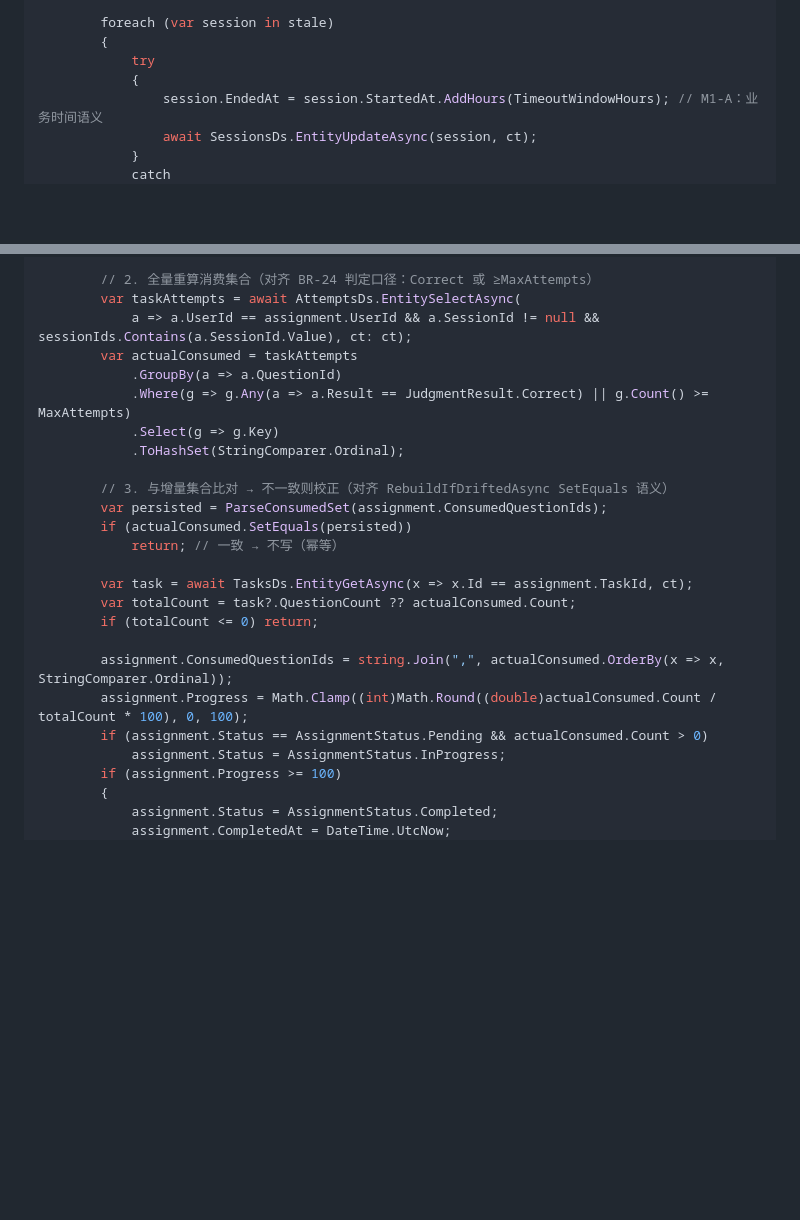
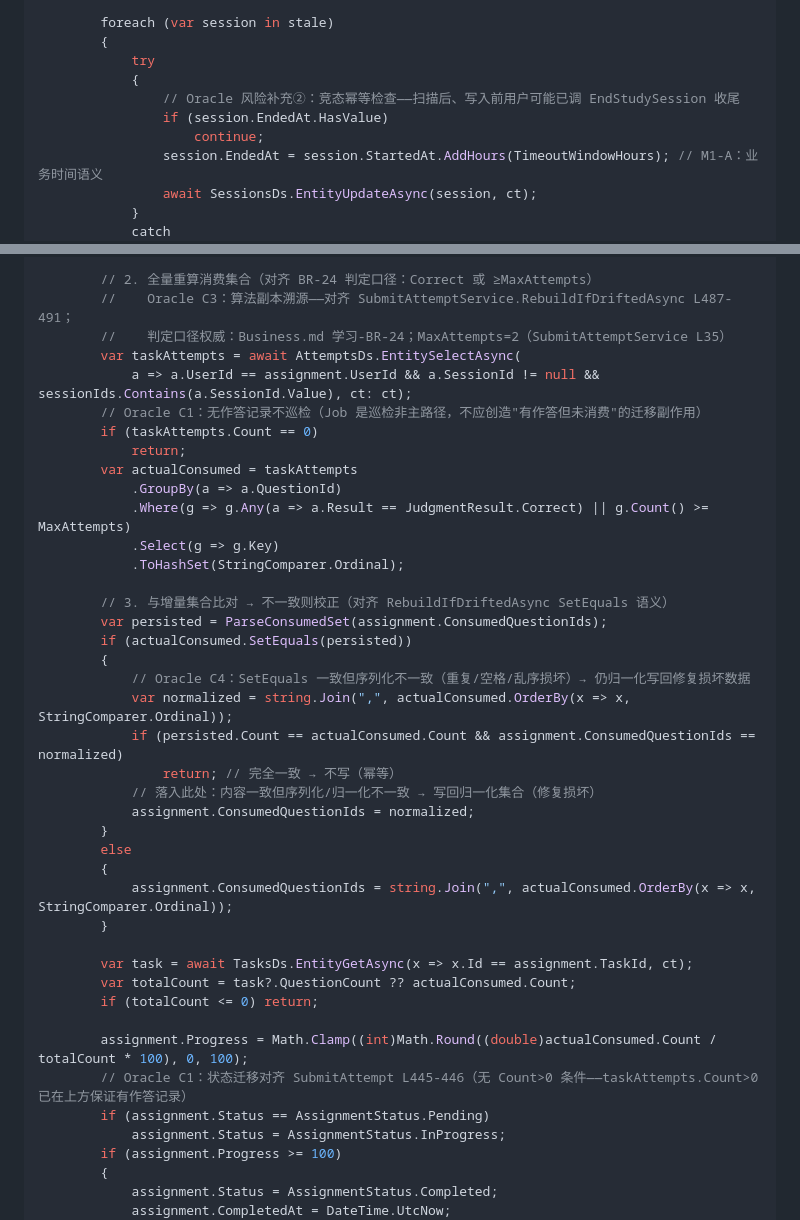
Before and after one commit to LoongBa/XiaoShuTong, a Markdown page: docs/V0.7.4-会话超时与漂移巡检Job-开发方案.md, 2 parts joined by grey strips. Rendered like a GitHub page; blank space fills up the shorter version.

Commit message:
docs(V0.7.4): 方案 Oracle 评审闭环（附条件通过——M1 StartedAt+24h/M2 独立副本/C1 状态迁移阻塞级/C3 溯源注释/C4 归一化）

```diff
--- a/docs/V0.7.4-会话超时与漂移巡检Job-开发方案.md
+++ b/docs/V0.7.4-会话超时与漂移巡检Job-开发方案.md
@@ -87,6 +87,9 @@ internal class SessionTimeoutJob(DomainUser<XiaoShuTongUserInfo> user)
         {
             try
             {
+                // Oracle 风险补充②：竞态幂等检查——扫描后、写入前用户可能已调 EndStudySession 收尾
+                if (session.EndedAt.HasValue)
+                    continue;
                 session.EndedAt = session.StartedAt.AddHours(TimeoutWindowHours); // M1-A：业务时间语义
                 await SessionsDs.EntityUpdateAsync(session, ct);
             }
@@ -188,8 +191,13 @@ internal class ProgressDriftAuditJob(DomainUser<XiaoShuTongUserInfo> user)
             return; // 无会话 → 无作答记录，不巡检
 
         // 2. 全量重算消费集合（对齐 BR-24 判定口径：Correct 或 ≥MaxAttempts）
+        //    Oracle C3：算法副本溯源——对齐 SubmitAttemptService.RebuildIfDriftedAsync L487-491；
+        //    判定口径权威：Business.md 学习-BR-24；MaxAttempts=2（SubmitAttemptService L35）
         var taskAttempts = await AttemptsDs.EntitySelectAsync(
             a => a.UserId == assignment.UserId && a.SessionId != null && sessionIds.Contains(a.SessionId.Value), ct: ct);
+        // Oracle C1：无作答记录不巡检（Job 是巡检非主路径，不应创造"有作答但未消费"的迁移副作用）
+        if (taskAttempts.Count == 0)
+            return;
         var actualConsumed = taskAttempts
             .GroupBy(a => a.QuestionId)
             .Where(g => g.Any(a => a.Result == JudgmentResult.Correct) || g.Count() >= MaxAttempts)
@@ -199,15 +207,26 @@ internal class ProgressDriftAuditJob(DomainUser<XiaoShuTongUserInfo> user)
         // 3. 与增量集合比对 → 不一致则校正（对齐 RebuildIfDriftedAsync SetEquals 语义）
         var persisted = ParseConsumedSet(assignment.ConsumedQuestionIds);
         if (actualConsumed.SetEquals(persisted))
-            return; // 一致 → 不写（幂等）
+        {
+            // Oracle C4：SetEquals 一致但序列化不一致（重复/空格/乱序损坏）→ 仍归一化写回修复损坏数据
+            var normalized = string.Join(",", actualConsumed.OrderBy(x => x, StringComparer.Ordinal));
+            if (persisted.Count == actualConsumed.Count && assignment.ConsumedQuestionIds == normalized)
+                return; // 完全一致 → 不写（幂等）
+            // 落入此处：内容一致但序列化/归一化不一致 → 写回归一化集合（修复损坏）
+            assignment.ConsumedQuestionIds = normalized;
+        }
+        else
+        {
+            assignment.ConsumedQuestionIds = string.Join(",", actualConsumed.OrderBy(x => x, StringComparer.Ordinal));
+        }
 
         var task = await TasksDs.EntityGetAsync(x => x.Id == assignment.TaskId, ct);
         var totalCount = task?.QuestionCount ?? actualConsumed.Count;
         if (totalCount <= 0) return;
 
-        assignment.ConsumedQuestionIds = string.Join(",", actualConsumed.OrderBy(x => x, StringComparer.Ordinal));
         assignment.Progress = Math.Clamp((int)Math.Round((double)actualConsumed.Count / totalCount * 100), 0, 100);
-        if (assignment.Status == AssignmentStatus.Pending && actualConsumed.Count > 0)
+        // Oracle C1：状态迁移对齐 SubmitAttempt L445-446（无 Count>0 条件——taskAttempts.Count>0 已在上方保证有作答记录）
+        if (assignment.Status == AssignmentStatus.Pending)
             assignment.Status = AssignmentStatus.InProgress;
         if (assignment.Progress >= 100)
         {
```
Also changed, not shown: other parts of docs/V0.7.4-会话超时与漂移巡检Job-开发方案.md (+16 -2 lines).
